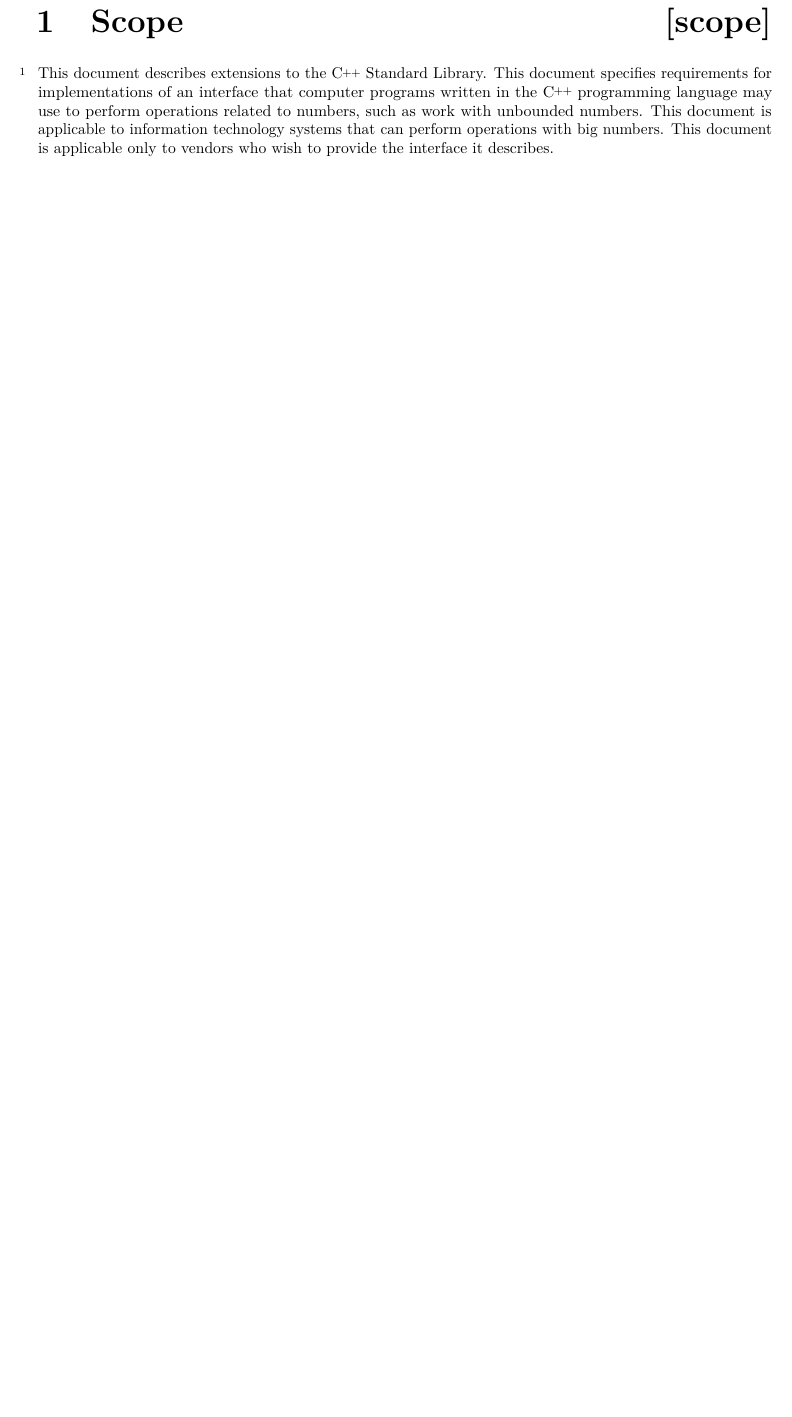
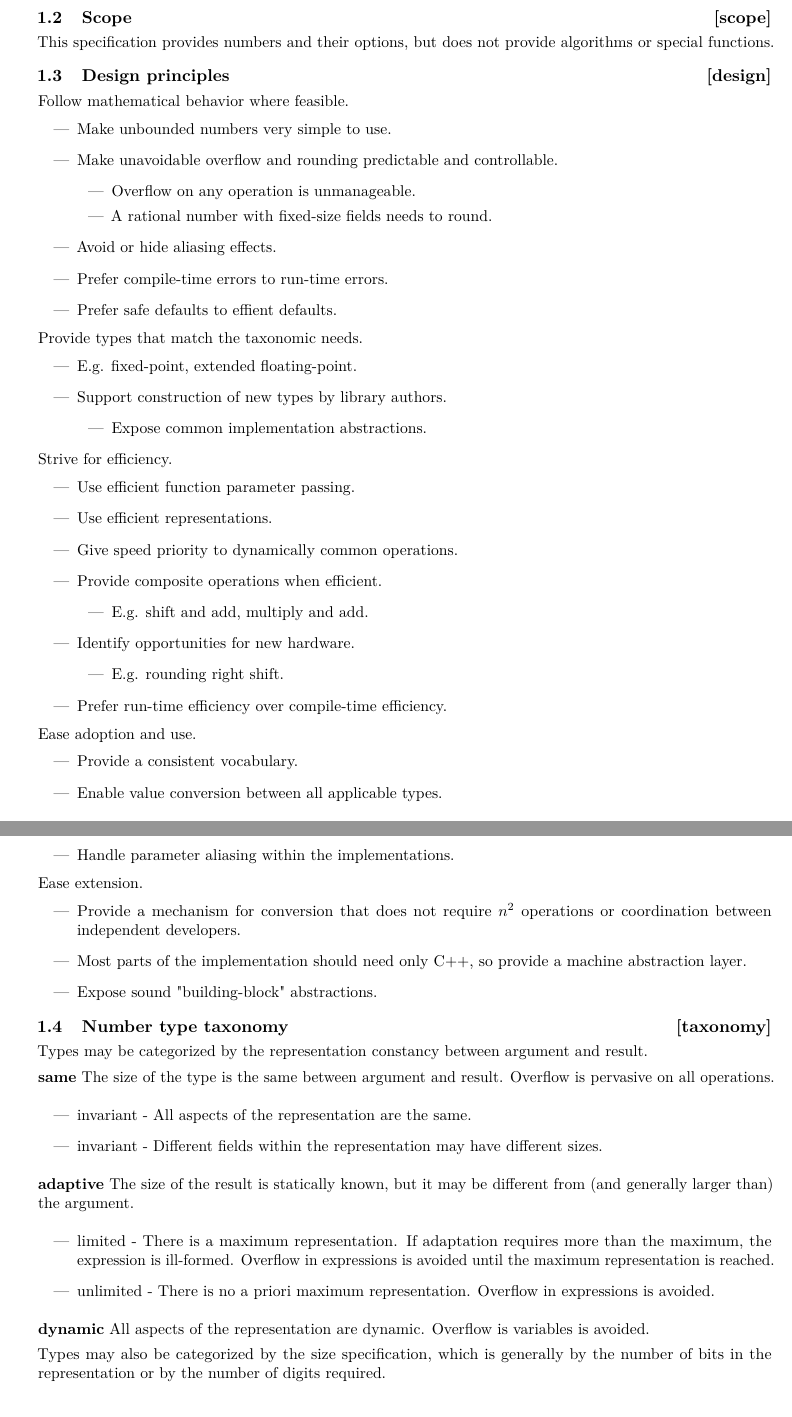
Before and after one commit to zamazan4ik/numeric-papers-in-latex, a LaTeX book (ts.tex, which reads intro.tex): part of page 3 of 35 before the commit and two parts of pages 3 and 4 of 36 after it, the two joined at a grey line, cut so that both start at the same text, the shorter picture padded with empty space. Compiled offline with pdfLaTeX.

Commit message:
Add intro information and change author

```diff
--- a/intro.tex
+++ b/intro.tex
@@ -1,6 +1,91 @@
 %!TEX root = ts.tex
 
-\rSec0[scope]{Scope}
+\rSec0[foundations]{Foundations}
 
-\pnum
- This document describes extensions to the \Cpp Standard Library. This document specifies requirements for implementations of an interface that computer programs written in the \Cpp programming language may use to perform operations related to numbers, such as work with unbounded numbers. This document is applicable to information technology systems that can perform operations with big numbers. This document is applicable only to vendors who wish to provide the interface it describes.
+\rSec1[mission]{Mission}
+
+The mission of this specification is to make numbers easier to use.
+
+\rSec1[scope]{Scope}
+
+This specification provides numbers and their options, but does not provide algorithms or special functions.
+
+\rSec1[design]{Design principles}
+
+Follow mathematical behavior where feasible.
+
+\begin{itemize}
+\item Make unbounded numbers very simple to use.
+\item Make unavoidable overflow and rounding predictable and controllable.
+\begin{itemize}
+\item Overflow on any operation is unmanageable.
+\item A rational number with fixed-size fields needs to round.
+\end{itemize}
+\item Avoid or hide aliasing effects.
+\item Prefer compile-time errors to run-time errors.
+\item Prefer safe defaults to effient defaults.
+\end{itemize}
+
+Provide types that match the taxonomic needs.
+
+\begin{itemize}
+\item E.g. fixed-point, extended floating-point.
+\item Support construction of new types by library authors.
+\begin{itemize}
+\item Expose common implementation abstractions.
+\end{itemize}
+\end{itemize}
+
+Strive for efficiency.
+
+\begin{itemize}
+\item Use efficient function parameter passing.
+\item Use efficient representations.
+\item Give speed priority to dynamically common operations.
+\item Provide composite operations when efficient.
+\begin{itemize}
+\item E.g. shift and add, multiply and add.
+\end{itemize}
+\item Identify opportunities for new hardware.
+\begin{itemize}
+\item E.g. rounding right shift.
+\end{itemize}
+\item Prefer run-time efficiency over compile-time efficiency.
+\end{itemize}
+
+Ease adoption and use.
+
+\begin{itemize}
+\item Provide a consistent vocabulary.
+\item Enable value conversion between all applicable types.
+\item Handle parameter aliasing within the implementations.
+\end{itemize}
+
+Ease extension.
+
+\begin{itemize}
+\item Provide a mechanism for conversion that does not require $n^{2}$ operations or coordination between independent developers.
+\item Most parts of the implementation should need only C++, so provide a machine abstraction layer.
+\item Expose sound "building-block" abstractions.
+\end{itemize}
+
+\rSec1[taxonomy]{Number type taxonomy}
+
+Types may be categorized by the representation constancy between argument and result.
+
+\textbf{same}
+The size of the type is the same between argument and result. Overflow is pervasive on all operations.
+\begin{itemize}
+\item invariant - All aspects of the representation are the same.
+\item invariant - Different fields within the representation may have different sizes.
+\end{itemize}
+\textbf{adaptive}
+The size of the result is statically known, but it may be different from (and generally larger than) the argument.
+\begin{itemize}
+\item limited - There is a maximum representation. If adaptation requires more than the maximum, the expression is ill-formed. Overflow in expressions is avoided until the maximum representation is reached.
+\item unlimited - There is no a priori maximum representation. Overflow in expressions is avoided.
+\end{itemize}
+\textbf{dynamic}
+All aspects of the representation are dynamic. Overflow is variables is avoided.
+
+Types may also be categorized by the size specification, which is generally by the number of bits in the representation or by the number of digits required.
--- a/ts.tex
+++ b/ts.tex
@@ -33,7 +33,7 @@
 \usepackage[pdftex,
             pdftitle={C++ Technical Specification --- Extensions for Numerics},
             pdfsubject={C++ Technical Specification --- Extensions for Numerics},
-            pdfcreator={Alexander Zaitsev},
+            pdfcreator={Lawrence Crowl},
             bookmarks=true,
             bookmarksnumbered=true,
             pdfpagelabels=true,
```
Also changed, not shown: cover-wd.tex (+2 -2 lines), foundations.tex (added), ts.pdf.
